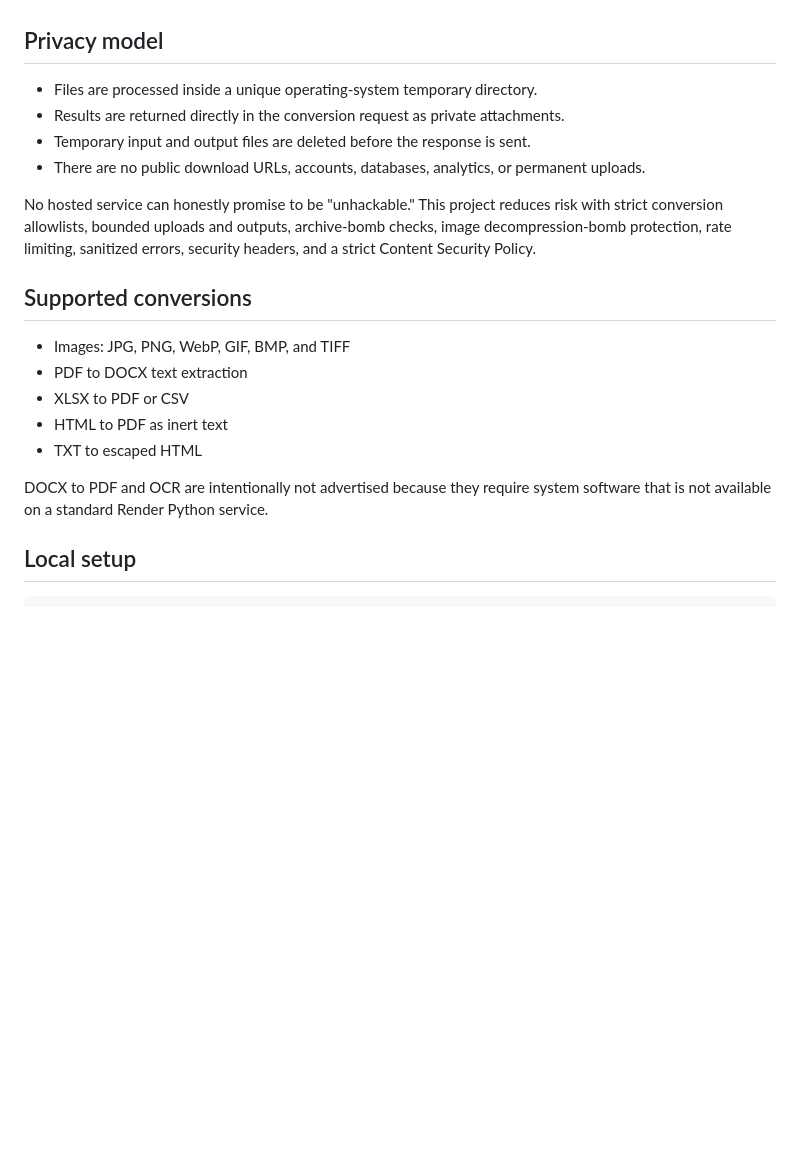
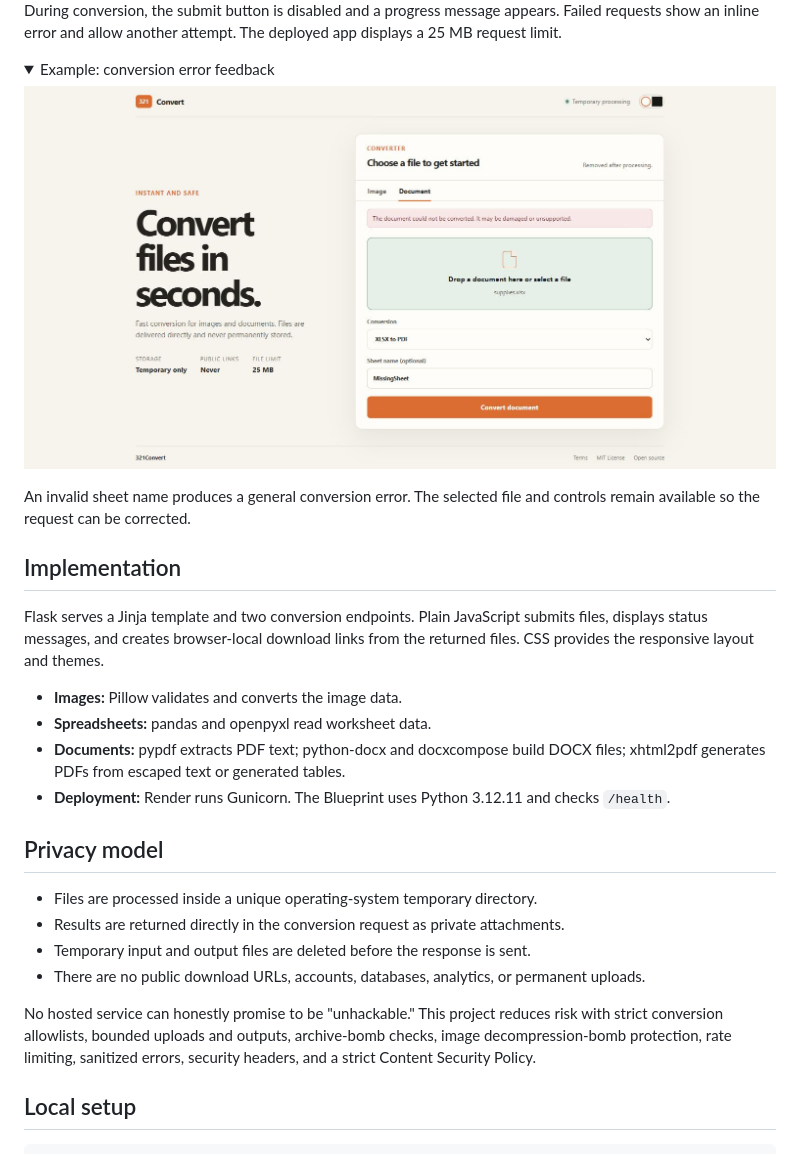
Before and after one commit to ChardXBT/321Convert, a Markdown page: README.md, the part around one of its changes. GitHub-like rendering; pictures changed too: docs/screenshots/desktop-validation-error.jpg (added); folded sections open; blank space fills up the shorter version.

```diff
--- a/README.md
+++ b/README.md
@@ -8,3 +51,22 @@ Maintained by [ChardXBT](https://github.com/ChardXBT).
+During conversion, the submit button is disabled and a progress message appears. Failed requests show an inline error and allow another attempt. The deployed app displays a 25 MB request limit.
+
+<details>
+<summary>Example: conversion error feedback</summary>
+
+![Inline error after requesting a worksheet that does not exist](docs/screenshots/desktop-validation-error.jpg)
+
+An invalid sheet name produces a general conversion error. The selected file and controls remain available so the request can be corrected.
+
+</details>
+
+## Implementation
+
+Flask serves a Jinja template and two conversion endpoints. Plain JavaScript submits files, displays status messages, and creates browser-local download links from the returned files. CSS provides the responsive layout and themes.
+
+- **Images:** Pillow validates and converts the image data.
+- **Spreadsheets:** pandas and openpyxl read worksheet data.
+- **Documents:** pypdf extracts PDF text; python-docx and docxcompose build DOCX files; xhtml2pdf generates PDFs from escaped text or generated tables.
+- **Deployment:** Render runs Gunicorn. The Blueprint uses Python 3.12.11 and checks `/health`.
 
 ## Privacy model
 
@@ -14,16 +76,6 @@ Maintained by [ChardXBT](https://github.com/ChardXBT).
 - There are no public download URLs, accounts, databases, analytics, or permanent uploads.
 
 No hosted service can honestly promise to be "unhackable." This project reduces risk with strict conversion allowlists, bounded uploads and outputs, archive-bomb checks, image decompression-bomb protection, rate limiting, sanitized errors, security headers, and a strict Content Security Policy.
-
-## Supported conversions
-
-- Images: JPG, PNG, WebP, GIF, BMP, and TIFF
-- PDF to DOCX text extraction
-- XLSX to PDF or CSV
-- HTML to PDF as inert text
-- TXT to escaped HTML
-
-DOCX to PDF and OCR are intentionally not advertised because they require system software that is not available on a standard Render Python service.
 
 ## Local setup
 
```
Also changed, not shown: other parts of README.md (+48 -1 lines), docs/screenshots/README.md (added, +27 -0 lines), docs/screenshots/desktop-image-converter.jpg (added), docs/screenshots/desktop-image-result.jpg (added), docs/screenshots/desktop-spreadsheet-result.jpg (added), docs/screenshots/desktop-text-result.jpg (added), docs/screenshots/mobile-image-converter.jpg (added).
